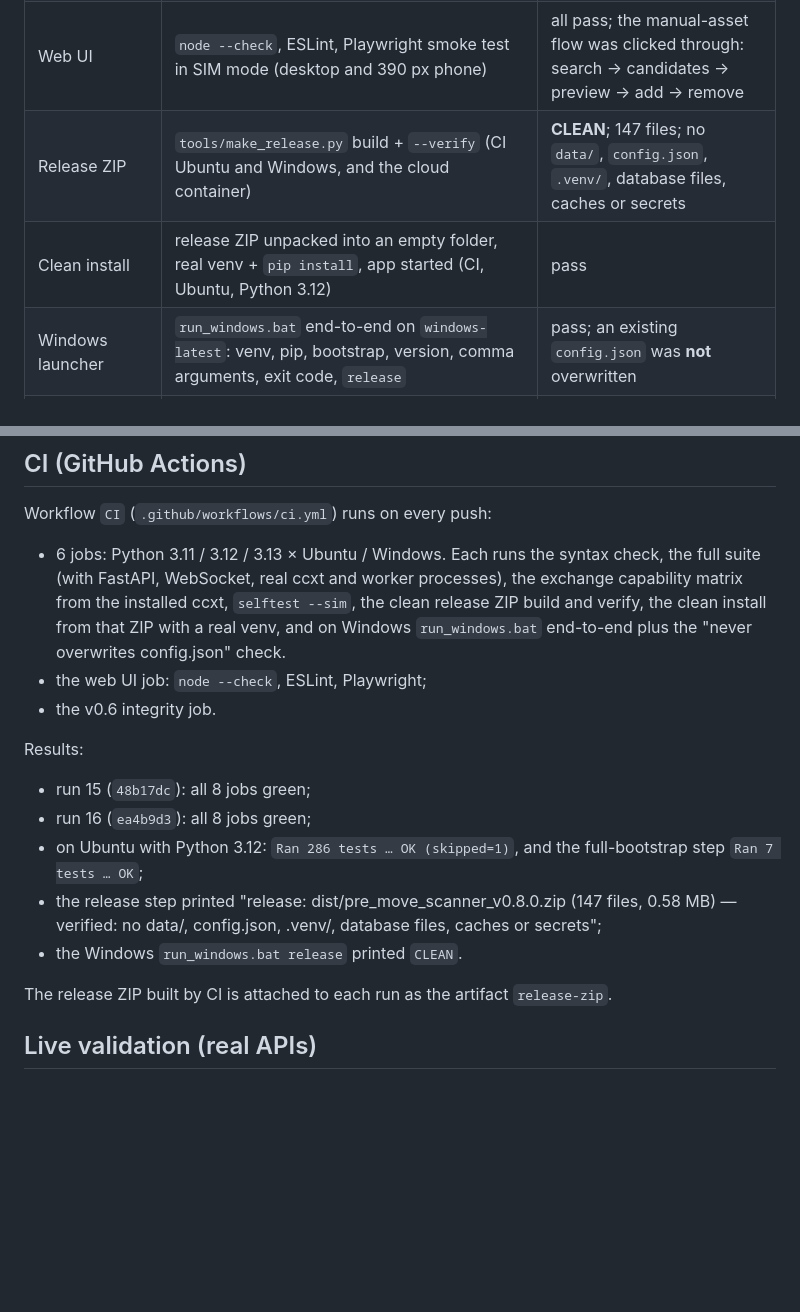
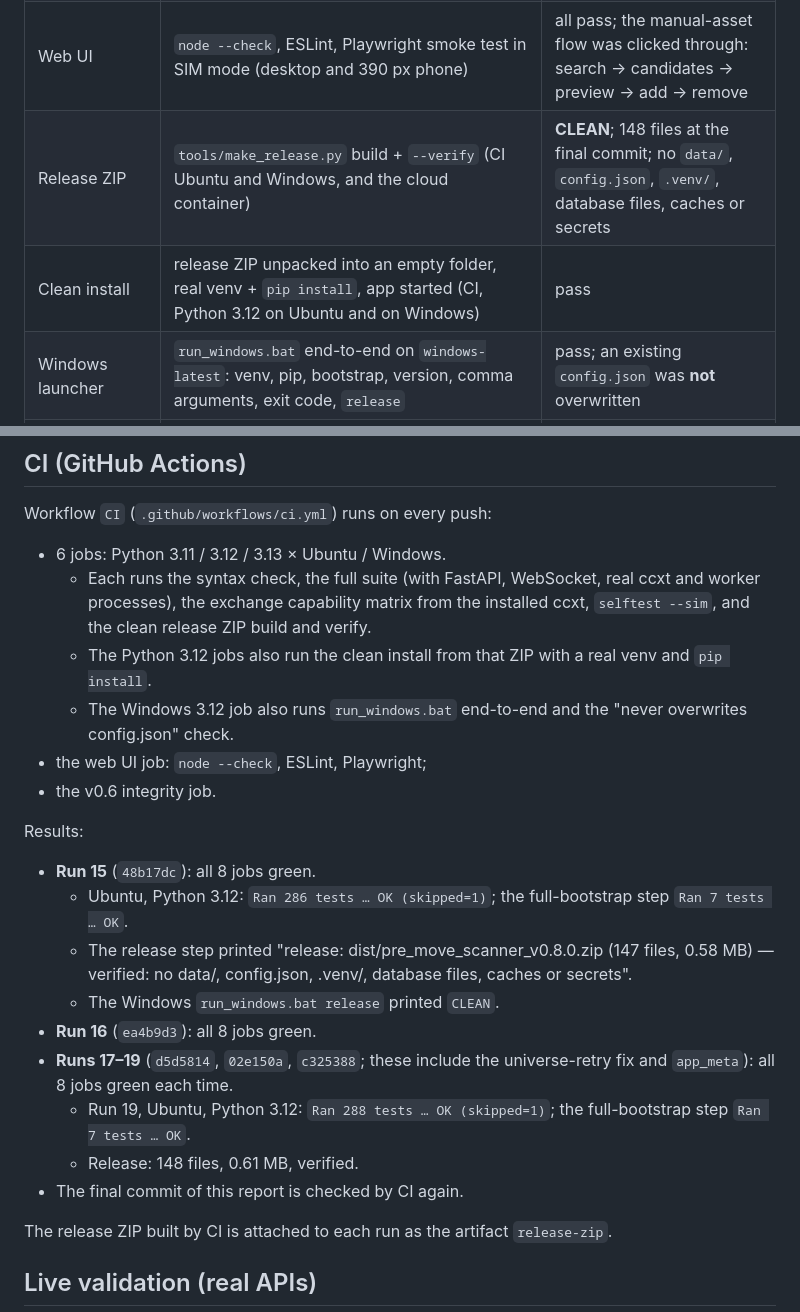
Before and after one commit to ziga89/pre-move-scanner-v07-work, a Markdown page: pre_move_scanner_v07_work/docs/TEST_REPORT_V080.md, 2 parts joined by grey strips. Rendered like a GitHub page; blank space fills up the shorter version.

Commit message:
v0.8.0: final test report (CI runs 15-19, live runs 3-6)
- CI results per run, with the exact test counts and release sizes
- the clean install and Windows launcher steps run in the Python 3.12
  jobs (stated precisely)
- live onboarding: CoinGecko refused /coins/markets from GitHub runners in
  runs 5 and 6; what was and was not verified live

Co-Authored-By: Claude Opus 5.5 <noreply@anthropic.com>
Claude-Session: https://claude.ai/code/session_01316FU9ddWy4kvFte1Byr7k

```diff
--- a/pre_move_scanner_v07_work/docs/TEST_REPORT_V080.md
+++ b/pre_move_scanner_v07_work/docs/TEST_REPORT_V080.md
@@ -10,8 +10,8 @@ results, and what was **not** verified and still needs your machine. Nothing her
 | Automated suite | 288 tests (220 in v0.7.4; 68 new), Python 3.11 / 3.12 / 3.13 on Ubuntu and Windows (GitHub Actions `CI`) | all pass; 1 skip by design (full-bootstrap test, run as its own CI step) |
 | Same suite, cloud container | Python 3.12 without PyPI access (no fastapi / ccxt / aiohttp) | 288 run, all pass; 8 skipped because those packages are missing |
 | Web UI | `node --check`, ESLint, Playwright smoke test in SIM mode (desktop and 390 px phone) | all pass; the manual-asset flow was clicked through: search → candidates → preview → add → remove |
-| Release ZIP | `tools/make_release.py` build + `--verify` (CI Ubuntu and Windows, and the cloud container) | **CLEAN**; 147 files; no `data/`, `config.json`, `.venv/`, database files, caches or secrets |
-| Clean install | release ZIP unpacked into an empty folder, real venv + `pip install`, app started (CI, Ubuntu, Python 3.12) | pass |
+| Release ZIP | `tools/make_release.py` build + `--verify` (CI Ubuntu and Windows, and the cloud container) | **CLEAN**; 148 files at the final commit; no `data/`, `config.json`, `.venv/`, database files, caches or secrets |
+| Clean install | release ZIP unpacked into an empty folder, real venv + `pip install`, app started (CI, Python 3.12 on Ubuntu and on Windows) | pass |
 | Windows launcher | `run_windows.bat` end-to-end on `windows-latest`: venv, pip, bootstrap, version, comma arguments, exit code, `release` | pass; an existing `config.json` was **not** overwritten |
 | v0.6 history folder | `sha256sum -c v06_manifest.sha256` (CI on every push, and locally) | 20/20 files unchanged |
 | Upgrade from v0.7.x | a v0.7.3-shaped schema-2 database with rows in every table (`tests/test_upgrade_v08.py`) | every row kept, backup written first, idempotent, atomic |
@@ -57,21 +57,29 @@ Each change is required by the v0.8 specification. No assertion was relaxed to m
 ## CI (GitHub Actions)
 
 Workflow `CI` (`.github/workflows/ci.yml`) runs on every push:
-* 6 jobs: Python 3.11 / 3.12 / 3.13 × Ubuntu / Windows. Each runs the syntax check, the full suite (with
-  FastAPI, WebSocket, real ccxt and worker processes), the exchange capability matrix from the installed
-  ccxt, `selftest --sim`, the clean release ZIP build and verify, the clean install from that ZIP with a
-  real venv, and on Windows `run_windows.bat` end-to-end plus the "never overwrites config.json" check.
+* 6 jobs: Python 3.11 / 3.12 / 3.13 × Ubuntu / Windows.
+  * Each runs the syntax check, the full suite (with FastAPI, WebSocket, real ccxt and worker processes),
+    the exchange capability matrix from the installed ccxt, `selftest --sim`, and the clean release ZIP
+    build and verify.
+  * The Python 3.12 jobs also run the clean install from that ZIP with a real venv and `pip install`.
+  * The Windows 3.12 job also runs `run_windows.bat` end-to-end and the "never overwrites config.json"
+    check.
 * the web UI job: `node --check`, ESLint, Playwright;
 * the v0.6 integrity job.
 
 Results:
-* run 15 (`48b17dc`): all 8 jobs green;
-* run 16 (`ea4b9d3`): all 8 jobs green;
-* on Ubuntu with Python 3.12: `Ran 286 tests … OK (skipped=1)`, and the full-bootstrap step `Ran 7 tests …
-  OK`;
-* the release step printed "release: dist/pre_move_scanner_v0.8.0.zip (147 files, 0.58 MB) — verified: no
-  data/, config.json, .venv/, database files, caches or secrets";
-* the Windows `run_windows.bat release` printed `CLEAN`.
+* **Run 15** (`48b17dc`): all 8 jobs green.
+  * Ubuntu, Python 3.12: `Ran 286 tests … OK (skipped=1)`; the full-bootstrap step `Ran 7 tests … OK`.
+  * The release step printed "release: dist/pre_move_scanner_v0.8.0.zip (147 files, 0.58 MB) — verified:
+    no data/, config.json, .venv/, database files, caches or secrets".
+  * The Windows `run_windows.bat release` printed `CLEAN`.
+* **Run 16** (`ea4b9d3`): all 8 jobs green.
+* **Runs 17–19** (`d5d5814`, `02e150a`, `c325388`; these include the universe-retry fix and `app_meta`):
+  all 8 jobs green each time.
+  * Run 19, Ubuntu, Python 3.12: `Ran 288 tests … OK (skipped=1)`; the full-bootstrap step `Ran 7 tests …
+    OK`.
+  * Release: 148 files, 0.61 MB, verified.
+* The final commit of this report is checked by CI again.
 
 The release ZIP built by CI is attached to each run as the artifact `release-zip`.
 
```
